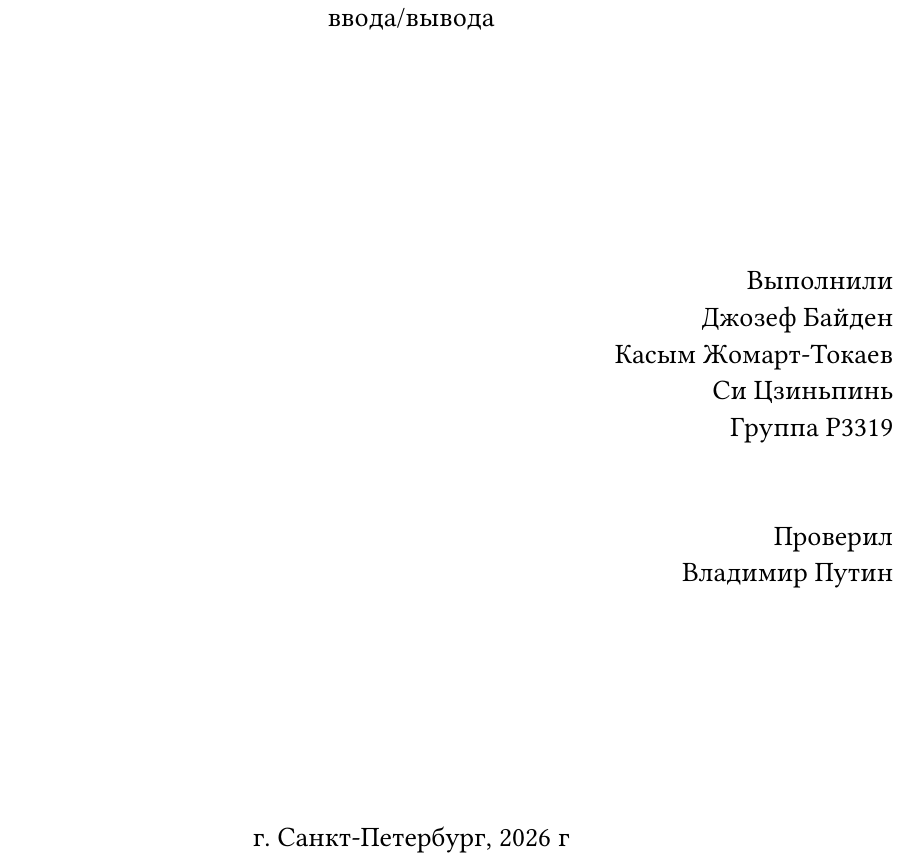
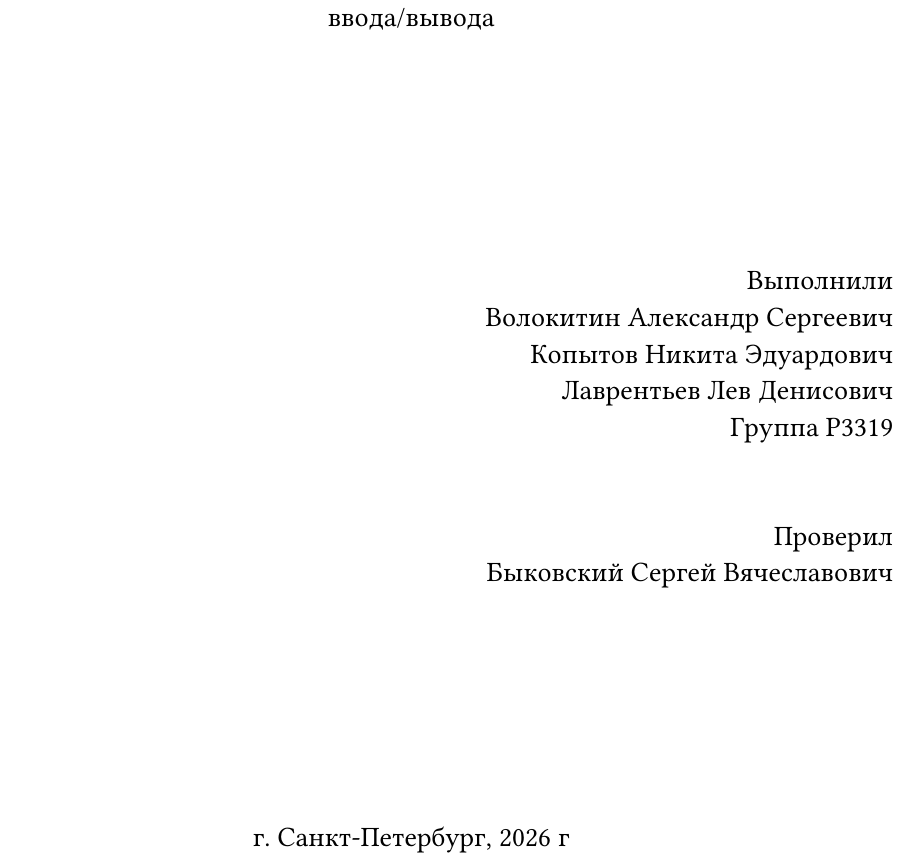
Before and after one commit to S-L-O-P/IOS_LAB_4, a Typst document (report.typ): part of page 1 of 6, cut so that both start at the same text. The pictures show the PDF file report.pdf that the author committed with the source.

Commit message:
docs: pdf

```diff
--- a/report.typ
+++ b/report.typ
@@ -24,9 +24,9 @@
 
 #align(right, [
   Выполнили \
-  Джозеф Байден \
-  Касым Жомарт-Токаев \
-  Си Цзиньпинь \
+  Волокитин Александр Сергеевич \
+  Копытов Никита Эдуардович \
+  Лаврентьев Лев Денисович \
   Группа P3319
 ])
 
@@ -34,7 +34,7 @@
 
 #align(right, [
   Проверил \
-  Владимир Путин
+  Быковский Сергей Вячеславович
 ])
 
 #v(3.75cm)
```
Also changed, not shown: report.pdf.
